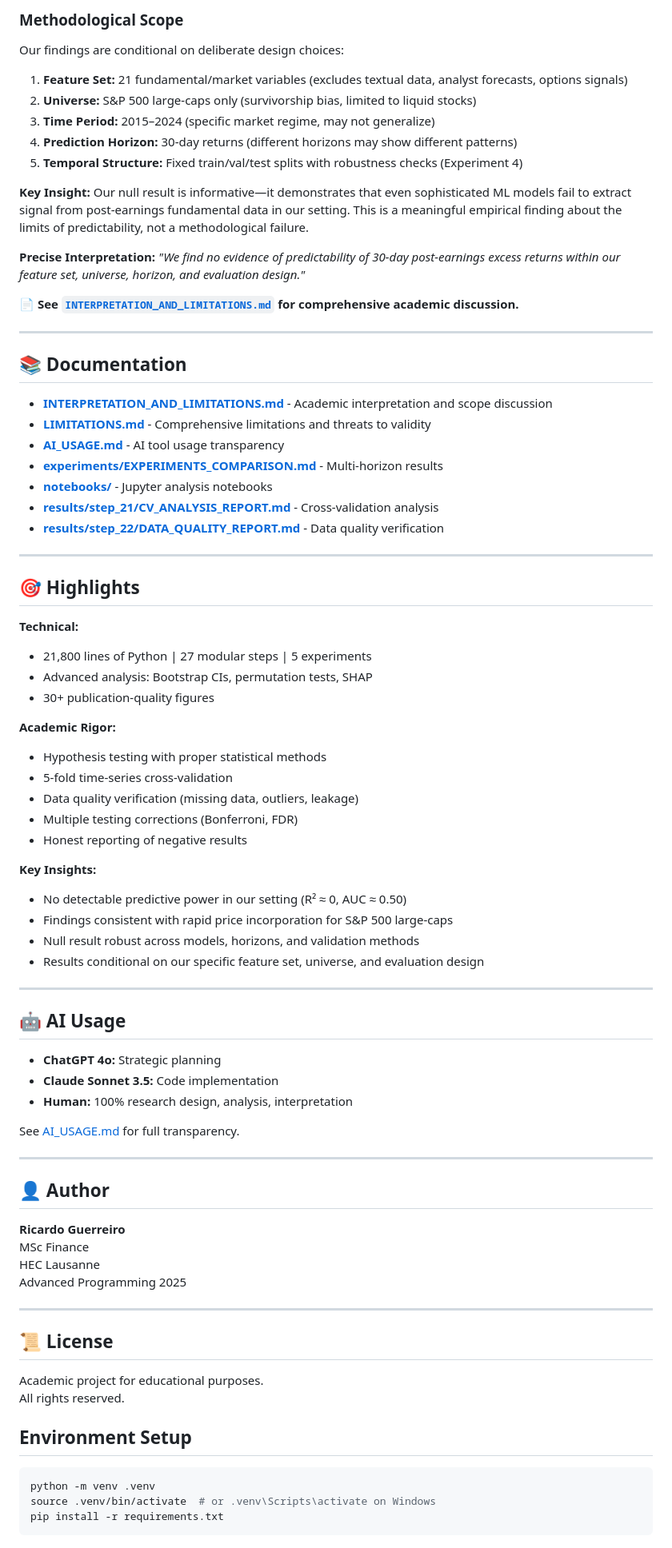
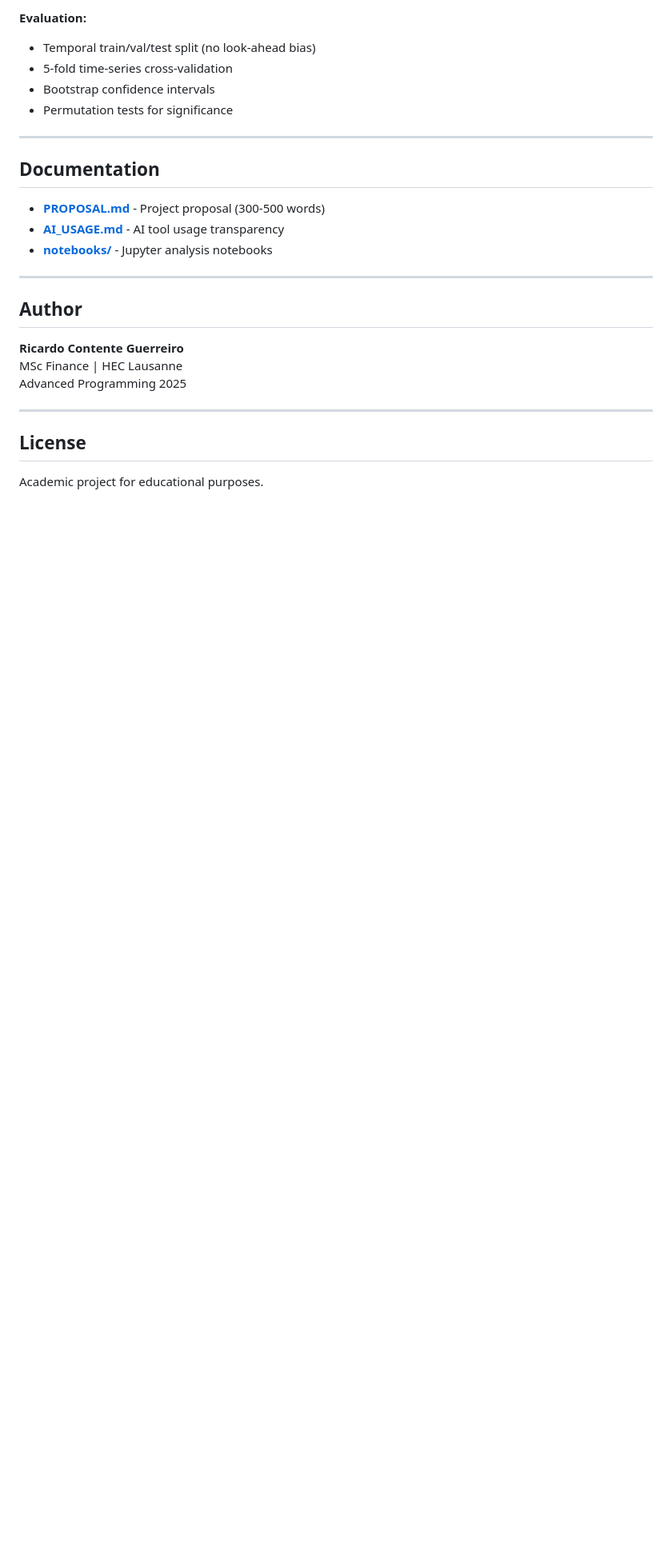
Before and after one commit to RicUnil/Linking-Pre-Fundamentals-to-Market-Reaction-using-ML, a Markdown page: README.md, the part around one of its changes. Shown at 80% size. Drawn GitHub-style; blank space fills up the shorter version.

````diff
--- a/README.md
+++ b/README.md
@@ -156,85 +181,28 @@ pytest tests/ -v
 
-### Methodological Scope
-
-Our findings are conditional on deliberate design choices:
-
-1. **Feature Set:** 21 fundamental/market variables (excludes textual data, analyst forecasts, options signals)
-2. **Universe:** S&P 500 large-caps only (survivorship bias, limited to liquid stocks)
-3. **Time Period:** 2015–2024 (specific market regime, may not generalize)
-4. **Prediction Horizon:** 30-day returns (different horizons may show different patterns)
-5. **Temporal Structure:** Fixed train/val/test splits with robustness checks (Experiment 4)
-
-**Key Insight:** Our null result is informative—it demonstrates that even sophisticated ML models fail to extract signal from post-earnings fundamental data in our setting. This is a meaningful empirical finding about the limits of predictability, not a methodological failure.
-
-**Precise Interpretation:** *"We find no evidence of predictability of 30-day post-earnings excess returns within our feature set, universe, horizon, and evaluation design."*
-
-📄 **See [`INTERPRETATION_AND_LIMITATIONS.md`](INTERPRETATION_AND_LIMITATIONS.md) for comprehensive academic discussion.**
+**Evaluation:**
+- Temporal train/val/test split (no look-ahead bias)
+- 5-fold time-series cross-validation
+- Bootstrap confidence intervals
+- Permutation tests for significance
 
 ---
 
-## 📚 Documentation
+## Documentation
 
-- **[INTERPRETATION_AND_LIMITATIONS.md](INTERPRETATION_AND_LIMITATIONS.md)** - Academic interpretation and scope discussion
-- **[LIMITATIONS.md](LIMITATIONS.md)** - Comprehensive limitations and threats to validity
+- **[PROPOSAL.md](PROPOSAL.md)** - Project proposal (300-500 words)
 - **[AI_USAGE.md](AI_USAGE.md)** - AI tool usage transparency
-- **[experiments/EXPERIMENTS_COMPARISON.md](experiments/EXPERIMENTS_COMPARISON.md)** - Multi-horizon results
 - **[notebooks/](notebooks/)** - Jupyter analysis notebooks
-- **[results/step_21/CV_ANALYSIS_REPORT.md](results/step_21/CV_ANALYSIS_REPORT.md)** - Cross-validation analysis
-- **[results/step_22/DATA_QUALITY_REPORT.md](results/step_22/DATA_QUALITY_REPORT.md)** - Data quality verification
 
 ---
 
-## 🎯 Highlights
+## Author
 
-**Technical:**
-- 21,800 lines of Python | 27 modular steps | 5 experiments
-- Advanced analysis: Bootstrap CIs, permutation tests, SHAP
-- 30+ publication-quality figures
-
-**Academic Rigor:**
-- Hypothesis testing with proper statistical methods
-- 5-fold time-series cross-validation
-- Data quality verification (missing data, outliers, leakage)
-- Multiple testing corrections (Bonferroni, FDR)
-- Honest reporting of negative results
-
-**Key Insights:**
-- No detectable predictive power in our setting (R² ≈ 0, AUC ≈ 0.50)
-- Findings consistent with rapid price incorporation for S&P 500 large-caps
-- Null result robust across models, horizons, and validation methods
-- Results conditional on our specific feature set, universe, and evaluation design
-
----
-
-## 🤖 AI Usage
-
-- **ChatGPT 4o:** Strategic planning
-- **Claude Sonnet 3.5:** Code implementation
-- **Human:** 100% research design, analysis, interpretation
-
-See [AI_USAGE.md](AI_USAGE.md) for full transparency.
-
----
-
-## 👤 Author
-
-**Ricardo Guerreiro**
-MSc Finance
-HEC Lausanne
+**Ricardo Contente Guerreiro**
+MSc Finance | HEC Lausanne
 Advanced Programming 2025
 
 ---
 
-## 📜 License
+## License
 
 Academic project for educational purposes.
-All rights reserved.
-
-
-## Environment Setup
-
-```bash
-python -m venv .venv
-source .venv/bin/activate  # or .venv\Scripts\activate on Windows
-pip install -r requirements.txt
-```
````
Also changed, not shown: other parts of README.md (+119 -94 lines).
